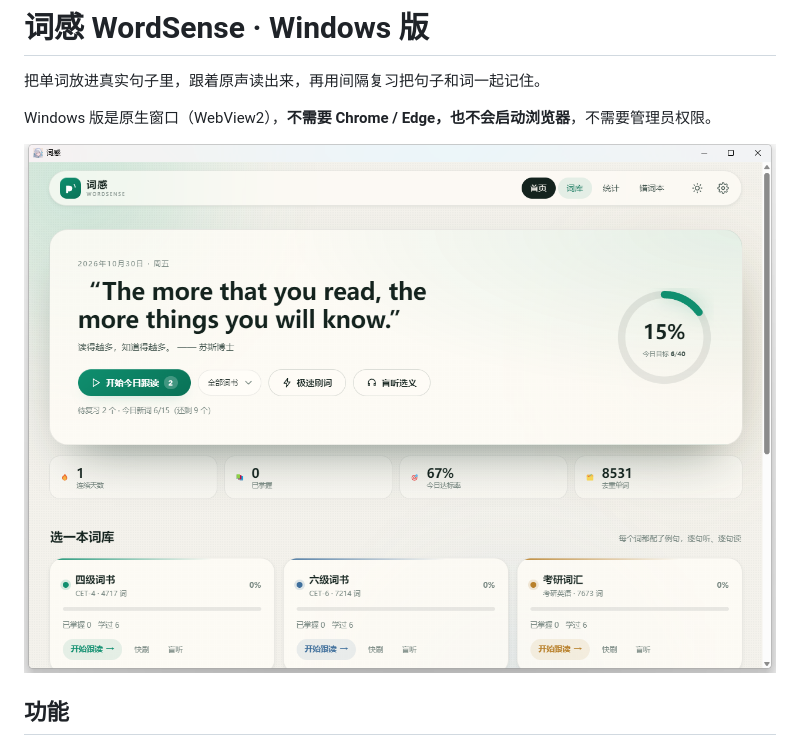
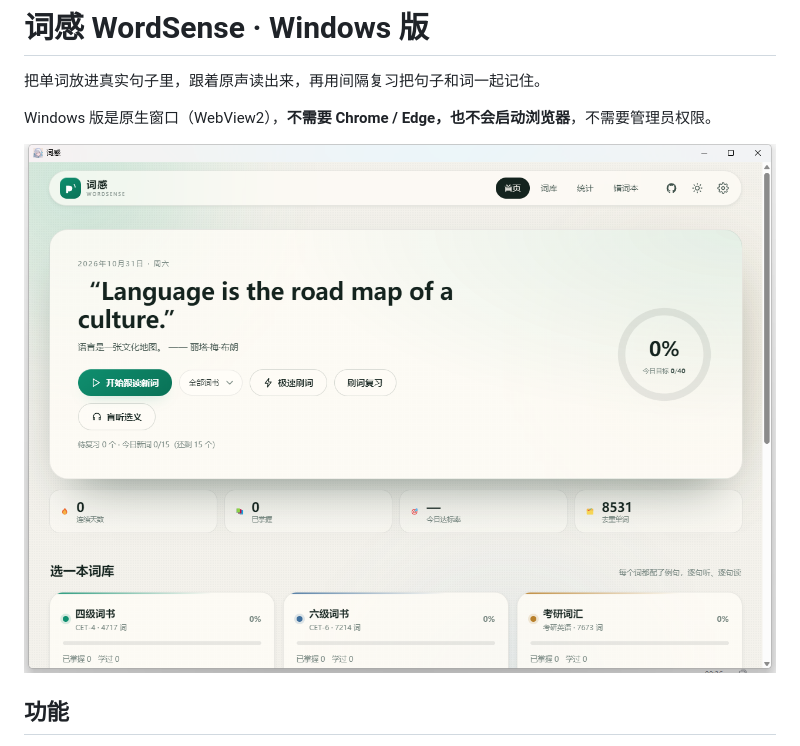
Before and after one commit to zy13967896784-sketch/wordsense-pc, a Markdown page: README.md, the part around the change. GitHub-like rendering; pictures changed too: preview/43-github-icon.png (added).

Commit message:
Update screenshot with GitHub link

```diff
--- a/README.md
+++ b/README.md
@@ -4,7 +4,7 @@
 
 Windows 版是原生窗口（WebView2），**不需要 Chrome / Edge，也不会启动浏览器**，不需要管理员权限。
 
-![首页](preview/42-native-ring.png)
+![首页](preview/43-github-icon.png)
 
 ## 功能
 
```
